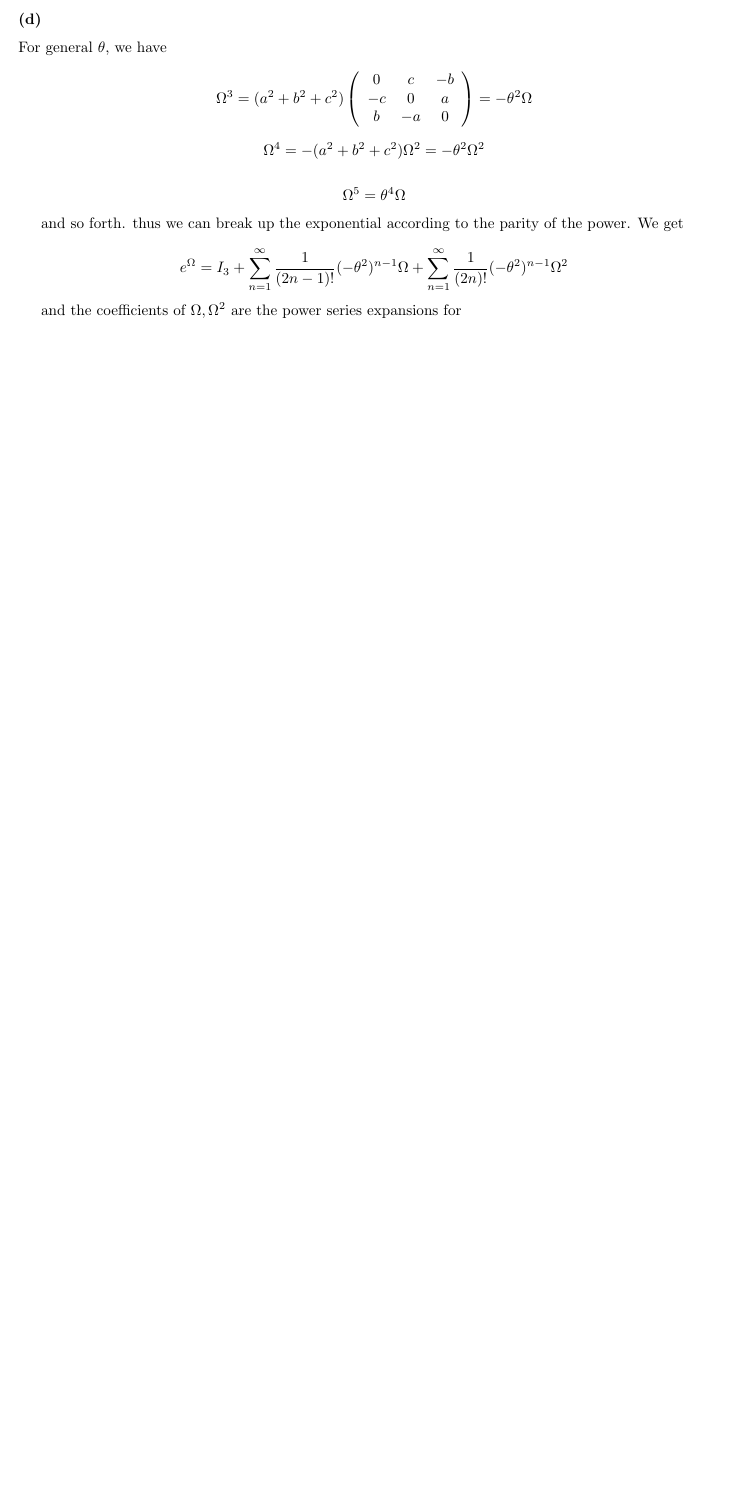
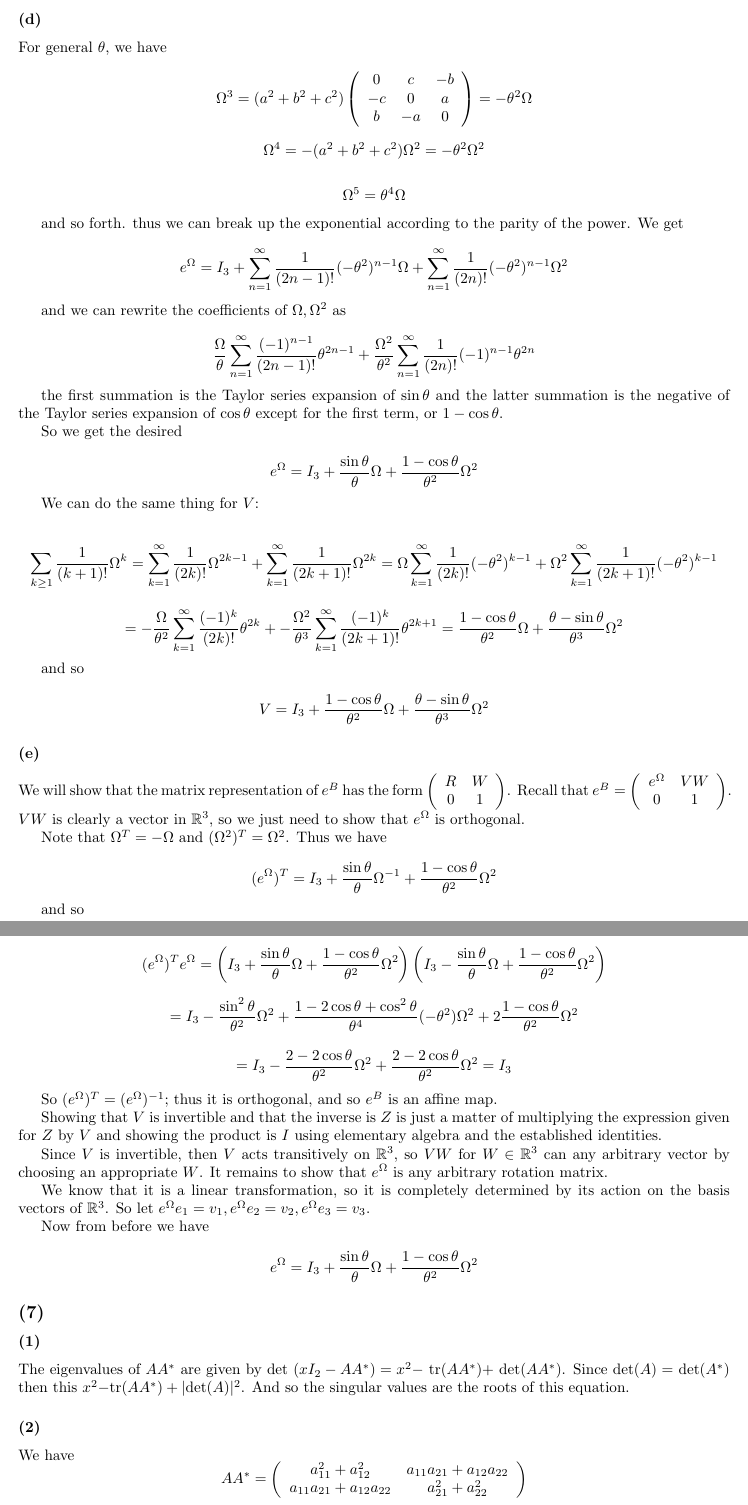
Before and after one commit to sam-panzer/CIS-515-Homework-Assignments, a LaTeX problem sheet (hw5/hw5.tex): part of page 9 of 9 before the commit and two parts of pages 9 and 10 of 10 after it, the two joined at a grey line, cut so that both start at the same text, the shorter picture padded with empty space. Compiled offline with pdfLaTeX.

Commit message:
finished 6, started 7

```diff
--- a/hw5/hw5.tex
+++ b/hw5/hw5.tex
@@ -505,8 +505,65 @@ and so forth. thus we can break up the exponential according to the parity of th
 
 \[e^{\Omega} = I_3 + \displaystyle\sum_{n=1}^{\infty} \dfrac{1}{(2n-1)!} (-\theta^2)^{n-1} \Omega + \displaystyle\sum_{n=1}^{\infty} \dfrac{1}{(2n)!} (-\theta^2)^{n-1} \Omega^2\]
 
-and the coefficients of $\Omega, \Omega^2$ are the power series expansions for
+and we can rewrite the coefficients of $\Omega, \Omega^2$ as
 
+\[\dfrac{\Omega}{\theta} \displaystyle\sum_{n=1}^{\infty} \dfrac{(-1)^{n-1}}{(2n-1)!} \theta^{2n-1} + \dfrac{\Omega^2}{\theta^2} \displaystyle\sum_{n=1}^{\infty} \dfrac{1}{(2n)!} (-1)^{n-1} \theta^{2n} \]
 
+the first summation is the Taylor series expansion of $\sin \theta$ and the latter summation is the negative of the Taylor series expansion of $\cos \theta$ except for the first term, or $1 - \cos \theta$.
+
+So we get the desired
+
+\[ e^{\Omega} = I_3+ \dfrac{\sin \theta}{\theta} \Omega + \dfrac{1 - \cos \theta}{\theta^2} \Omega^2 \]
+
+We can do the same thing for $V$:
+
+\[ \displaystyle\sum_{k\ge 1} \dfrac{1}{(k+1)!} \Omega^k = \displaystyle\sum_{k = 1}^{\infty} \dfrac{1}{(2k)!} \Omega^{2k-1} + \displaystyle\sum_{k=1}^{\infty} \dfrac{1}{(2k+1)!} \Omega^{2k} = \Omega \displaystyle\sum_{k = 1}^{\infty} \dfrac{1}{(2k)!} (-\theta^2)^{k-1} + \Omega^2 \displaystyle\sum_{k=1}^{\infty} \dfrac{1}{(2k+1)!} (-\theta^2)^{k-1} \]
+
+\[ = - \dfrac{\Omega}{\theta^2} \displaystyle\sum_{k=1}^{\infty} \dfrac{(-1)^k}{(2k)!} \theta^{2k} + - \dfrac{\Omega^2}{\theta^3} \displaystyle\sum_{k=1}^{\infty} \dfrac{(-1)^k}{(2k+1)!} \theta^{2k+1} = \dfrac{1-\cos \theta}{\theta^2} \Omega + \dfrac{\theta - \sin \theta}{\theta^3} \Omega^2\]
+
+and so
+
+\[V = I_3 + \dfrac{1-\cos \theta}{\theta^2} \Omega + \dfrac{\theta - \sin \theta}{\theta^3} \Omega^2\]
+
+\subsubsection{(e)}
+
+We will show that the matrix representation of $e^B$ has the form $\left( \begin{array}{cc} R & W \\ 0 & 1 \end{array}\right)$. Recall that $e^B = \left(\begin{array}{cc} e^{\Omega} & VW \\ 0 & 1 \end{array}\right)$. $VW$ is clearly a vector in $\mathbb{R}^3$, so we just need to show that $e^{\Omega}$ is orthogonal.
+
+Note that $\Omega^T = -\Omega$ and $(\Omega^2)^T = \Omega^2$. Thus we have
+
+\[ (e^{\Omega})^T = I_3 + \dfrac{\sin \theta}{\theta} \Omega^{-1} + \dfrac{1 - \cos \theta}{\theta^2} \Omega^2 \]
+
+and so
+
+\newpage
+
+\[ (e^{\Omega})^T e^{\Omega} = \left(I_3 + \dfrac{\sin \theta}{\theta} \Omega + \dfrac{1 - \cos \theta}{\theta^2} \Omega^2 \right) \left(I_3 - \dfrac{\sin \theta}{\theta} \Omega + \dfrac{1 - \cos \theta}{\theta^2} \Omega^2 \right) \]
+
+\[ = I_3 - \dfrac{\sin^2 \theta}{\theta^2} \Omega^2 + \dfrac{1 - 2\cos \theta + \cos^2 \theta}{\theta^4} (-\theta^2) \Omega^2  + 2\dfrac{1 - \cos \theta}{\theta^2} \Omega^2\]
+
+\[ = I_3 - \dfrac{2 - 2 \cos \theta}{\theta^2} \Omega^2 + \dfrac{2 - 2 \cos \theta}{\theta^2} \Omega^2 = I_3\]
+
+So $(e^{\Omega})^T = (e^{\Omega})^{-1}$; thus it is orthogonal, and so $e^B$ is an affine map.
+
+Showing that $V$ is invertible and that the inverse is $Z$ is just a matter of multiplying the expression given for $Z$ by $V$ and showing the product is $I$ using elementary algebra and the established identities.
+
+Since $V$ is invertible, then $V$ acts transitively on $\mathbb{R}^3$, so $VW$ for $W \in \mathbb{R}^3$ can any arbitrary vector by choosing an appropriate $W$. It remains to show that $e^{\Omega}$ is any arbitrary rotation matrix.
+
+We know that it is a linear transformation, so it is completely determined by its action on the basis vectors of $\mathbb{R}^3$. So let $e^{\Omega} e_1 = v_1, e^{\Omega} e_2 = v_2, e^{\Omega} e_3 = v_3$.
+
+Now from before we have
+
+\[ e^{\Omega} = I_3+ \dfrac{\sin \theta}{\theta} \Omega + \dfrac{1 - \cos \theta}{\theta^2} \Omega^2 \]
+
+\subsection{(7)}
+
+\subsubsection{(1)}
+The eigenvalues of $AA^*$ are given by det $(xI_2 - AA^*) = x^2 - $ tr$(AA^*) + $ det$(AA^*)$. Since det$(A) = $ det$(A^*)$ then this $x^2 - $tr$(AA^*) + |$det$(A)|^2$. And so the singular values are the roots of this equation.
+
+\subsubsection{(2)}
+We have
+\[AA^* = \left(\begin{array}{cc} a_{11}^2 + a_{12}^2 & a_{11} a_{21} + a_{12} a_{22} \\ a_{11} a_{21} + a_{12} a_{22} & a_{21}^2 + a_{22}^2 \end{array}\right) \]
+
+Now the two roots add to $a_{11}^2 + a_{12}^2 + a_{21}^2 + a_{22}^2$ and multiply to $|a_{11} a_{22} - a_{12} a_{21}|^2$.
 
 \end{document}
```
